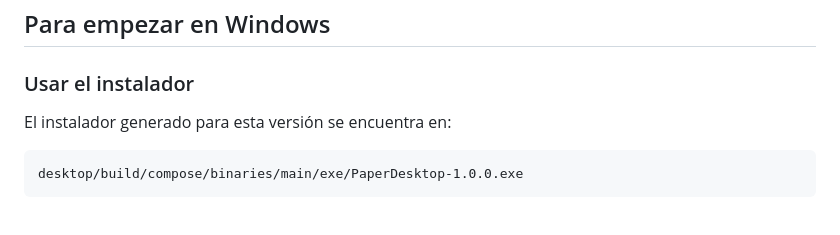
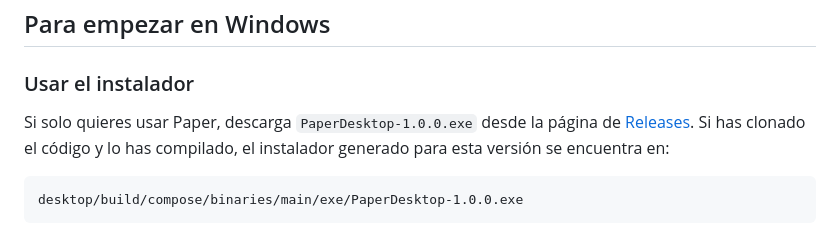
Before and after one commit to PabloValencia14/paper, a Markdown page: README.md, the part around the change. Drawn GitHub-style.

Commit message:
docs: link Windows downloads from GitHub Releases

````diff
--- a/README.md
+++ b/README.md
@@ -13,7 +13,7 @@ La versión de Windows se ha reconstruido alrededor de un único motor PDFBox. L
 
 ### Usar el instalador
 
-El instalador generado para esta versión se encuentra en:
+Si solo quieres usar Paper, descarga `PaperDesktop-1.0.0.exe` desde la página de [Releases](https://github.com/PabloValencia14/paper/releases). Si has clonado el código y lo has compilado, el instalador generado para esta versión se encuentra en:
 
 ```text
 desktop/build/compose/binaries/main/exe/PaperDesktop-1.0.0.exe
````
